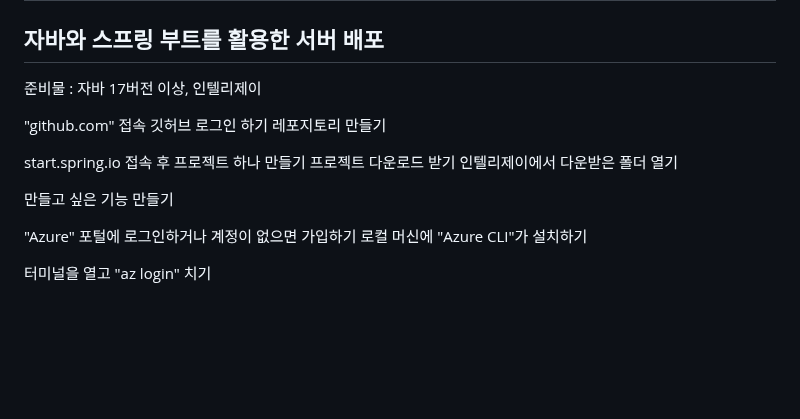
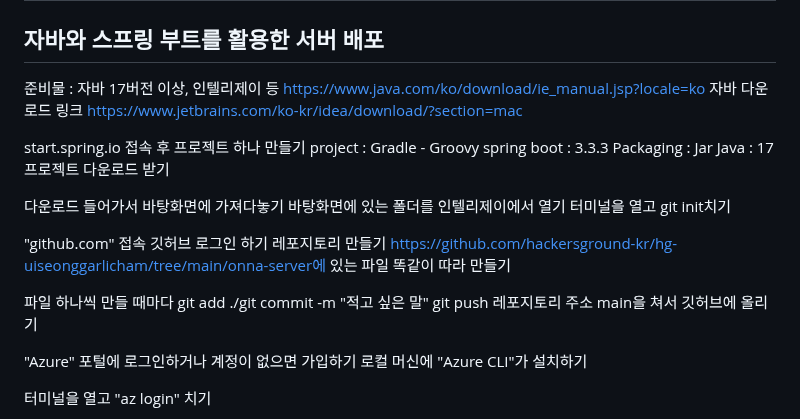
Before and after one commit to hackersground-kr/hg-uiseonggarlicham, a Markdown page: README.md, the part around one of its changes. Drawn GitHub-style; blank space fills up the shorter version.

```diff
--- a/README.md
+++ b/README.md
@@ -102,17 +102,29 @@ https://portal.azure.com/ 에 접속 후 좌측 상단 리소스 만들기 클
 
 
 ## 자바와 스프링 부트를 활용한 서버 배포
-준비물 : 자바 17버전 이상, 인텔리제이
+준비물 : 자바 17버전 이상, 인텔리제이 등
+https://www.java.com/ko/download/ie_manual.jsp?locale=ko 자바 다운로드 링크
+https://www.jetbrains.com/ko-kr/idea/download/?section=mac
+
+start.spring.io 접속 후 프로젝트 하나 만들기
+project : Gradle - Groovy
+spring boot : 3.3.3
+Packaging : Jar
+Java : 17
+프로젝트 다운로드 받기
+
+다운로드 들어가서 바탕화면에 가져다놓기
+바탕화면에 있는 폴더를 인텔리제이에서 열기
+터미널을 열고 git init치기
 
 "github.com" 접속
 깃허브 로그인 하기
 레포지토리 만들기
+https://github.com/hackersground-kr/hg-uiseonggarlicham/tree/main/onna-server에
+있는 파일 똑같이 따라 만들기
 
-start.spring.io 접속 후 프로젝트 하나 만들기
-프로젝트 다운로드 받기
-인텔리제이에서 다운받은 폴더 열기
-
-만들고 싶은 기능 만들기
+파일 하나씩 만들 때마다 git add ./git commit -m "적고 싶은 말"
+git push 레포지토리 주소 main을 쳐서 깃허브에 올리기
 
 "Azure" 포털에 로그인하거나 계정이 없으면 가입하기
 로컬 머신에 "Azure CLI"가 설치하기
```
Also changed, not shown: other parts of README.md (+1 -1 lines).
